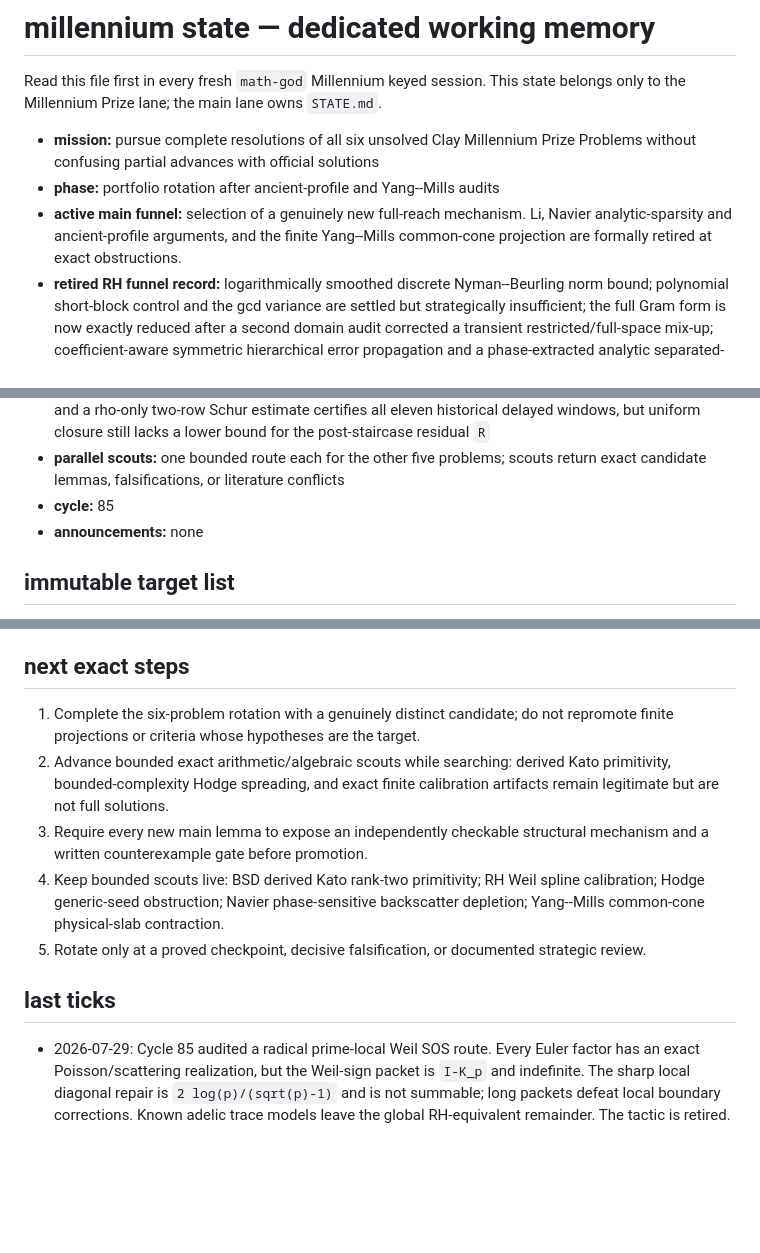
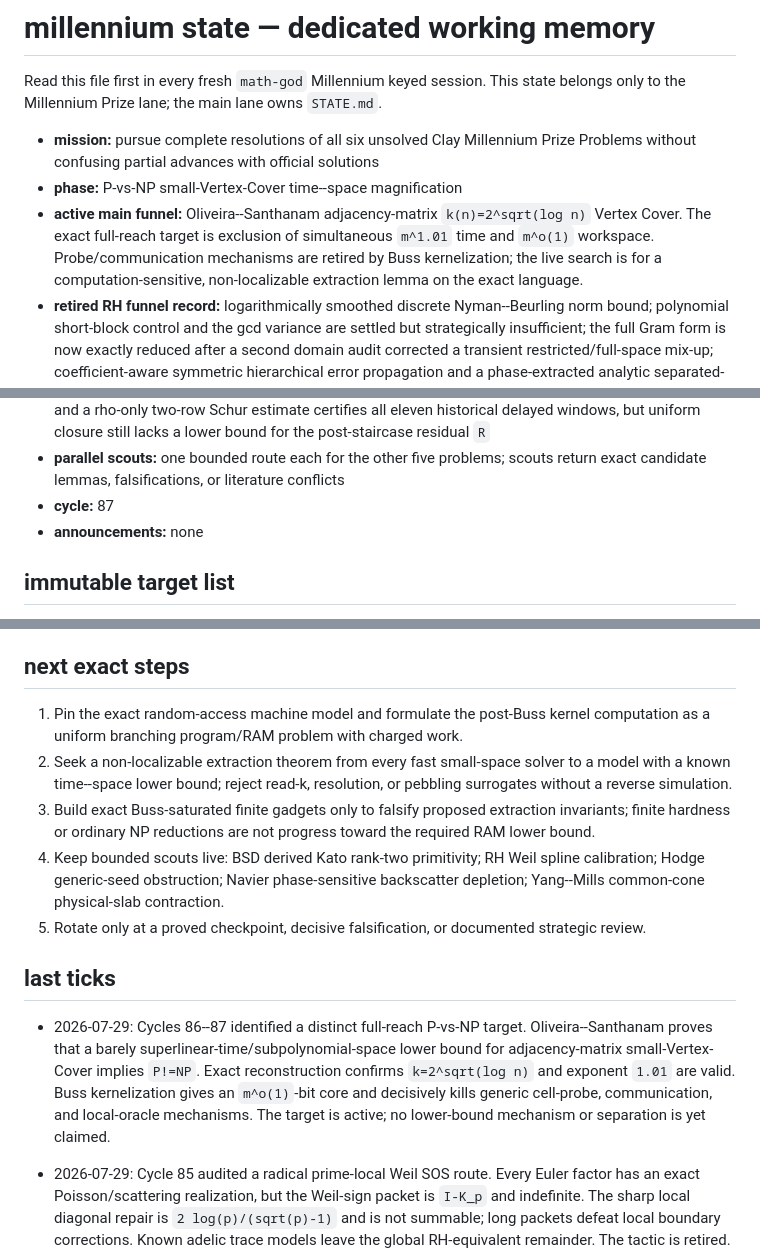
Before and after one commit to managed-kortix/math-god-adfd91b6-ff4b-48dd-aca6-d0bdeb719003, a Markdown page: MILLENNIUM_STATE.md, 3 parts joined by grey strips. Rendered like a GitHub page; blank space fills up the shorter version.

Commit message:
promote small vertex cover magnification

```diff
--- a/MILLENNIUM_STATE.md
+++ b/MILLENNIUM_STATE.md
@@ -5,10 +5,12 @@ state belongs only to the Millennium Prize lane; the main lane owns `STATE.md`.
 
 - **mission:** pursue complete resolutions of all six unsolved Clay Millennium
   Prize Problems without confusing partial advances with official solutions
-- **phase:** portfolio rotation after ancient-profile and Yang--Mills audits
-- **active main funnel:** selection of a genuinely new full-reach mechanism.
-  Li, Navier analytic-sparsity and ancient-profile arguments, and the finite
-  Yang--Mills common-cone projection are formally retired at exact obstructions.
+- **phase:** P-vs-NP small-Vertex-Cover time--space magnification
+- **active main funnel:** Oliveira--Santhanam adjacency-matrix
+  `k(n)=2^sqrt(log n)` Vertex Cover. The exact full-reach target is exclusion of
+  simultaneous `m^1.01` time and `m^o(1)` workspace. Probe/communication
+  mechanisms are retired by Buss kernelization; the live search is for a
+  computation-sensitive, non-localizable extraction lemma on the exact language.
 - **retired RH funnel record:** logarithmically smoothed discrete
   Nyman--Beurling norm bound; polynomial short-block control and the
   gcd variance are settled but strategically insufficient; the full Gram form
@@ -140,7 +142,7 @@ state belongs only to the Millennium Prize lane; the main lane owns `STATE.md`.
   the post-staircase residual `R`
 - **parallel scouts:** one bounded route each for the other five problems;
   scouts return exact candidate lemmas, falsifications, or literature conflicts
-- **cycle:** 85
+- **cycle:** 87
 - **announcements:** none
 
 ## immutable target list
@@ -159,13 +161,14 @@ waiting process.
 
 ## next exact steps
 
-1. Complete the six-problem rotation with a genuinely distinct candidate; do
-   not repromote finite projections or criteria whose hypotheses are the target.
-2. Advance bounded exact arithmetic/algebraic scouts while searching: derived
-   Kato primitivity, bounded-complexity Hodge spreading, and exact finite
-   calibration artifacts remain legitimate but are not full solutions.
-3. Require every new main lemma to expose an independently checkable structural
-   mechanism and a written counterexample gate before promotion.
+1. Pin the exact random-access machine model and formulate the post-Buss kernel
+   computation as a uniform branching program/RAM problem with charged work.
+2. Seek a non-localizable extraction theorem from every fast small-space solver
+   to a model with a known time--space lower bound; reject read-k, resolution,
+   or pebbling surrogates without a reverse simulation.
+3. Build exact Buss-saturated finite gadgets only to falsify proposed extraction
+   invariants; finite hardness or ordinary NP reductions are not progress toward
+   the required RAM lower bound.
 4. Keep bounded scouts live: BSD derived Kato rank-two primitivity; RH Weil
    spline calibration; Hodge generic-seed obstruction; Navier phase-sensitive
    backscatter depletion; Yang--Mills common-cone physical-slab contraction.
@@ -173,6 +176,14 @@ waiting process.
    strategic review.
 
 ## last ticks
+
+- 2026-07-29: Cycles 86--87 identified a distinct full-reach P-vs-NP target.
+  Oliveira--Santhanam proves that a barely superlinear-time/subpolynomial-space
+  lower bound for adjacency-matrix small-Vertex-Cover implies `P!=NP`. Exact
+  reconstruction confirms `k=2^sqrt(log n)` and exponent `1.01` are valid.
+  Buss kernelization gives an `m^o(1)`-bit core and decisively kills generic
+  cell-probe, communication, and local-oracle mechanisms. The target is active;
+  no lower-bound mechanism or separation is yet claimed.
 
 - 2026-07-29: Cycle 85 audited a radical prime-local Weil SOS route. Every
   Euler factor has an exact Poisson/scattering realization, but the Weil-sign
```
Also changed, not shown: millennium-prize/p-vs-np/cycle-87-small-vertex-cover-magnification.md (added, +49 -0 lines), millennium-prize/p-vs-np/notebook.md (+10 -0 lines).
